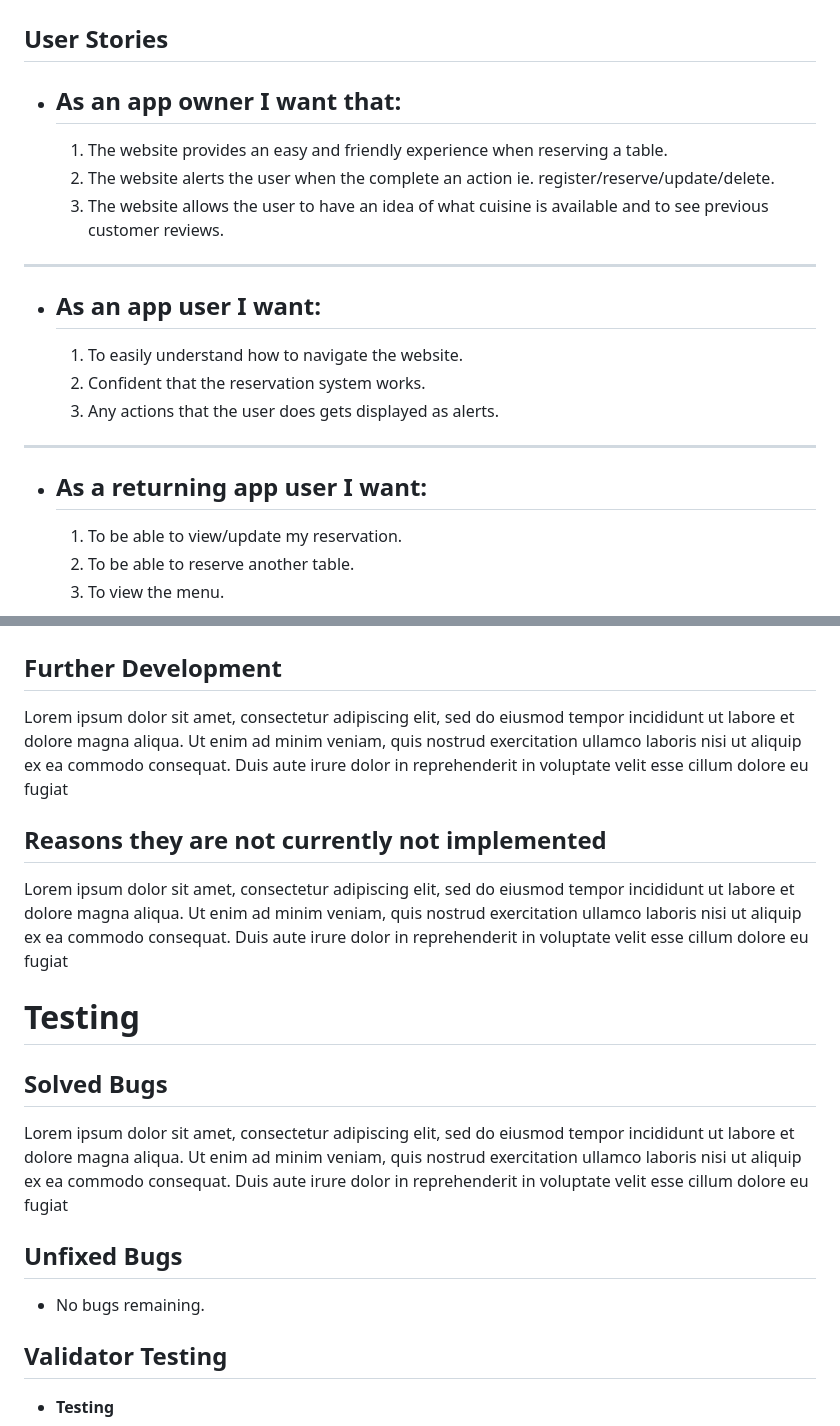
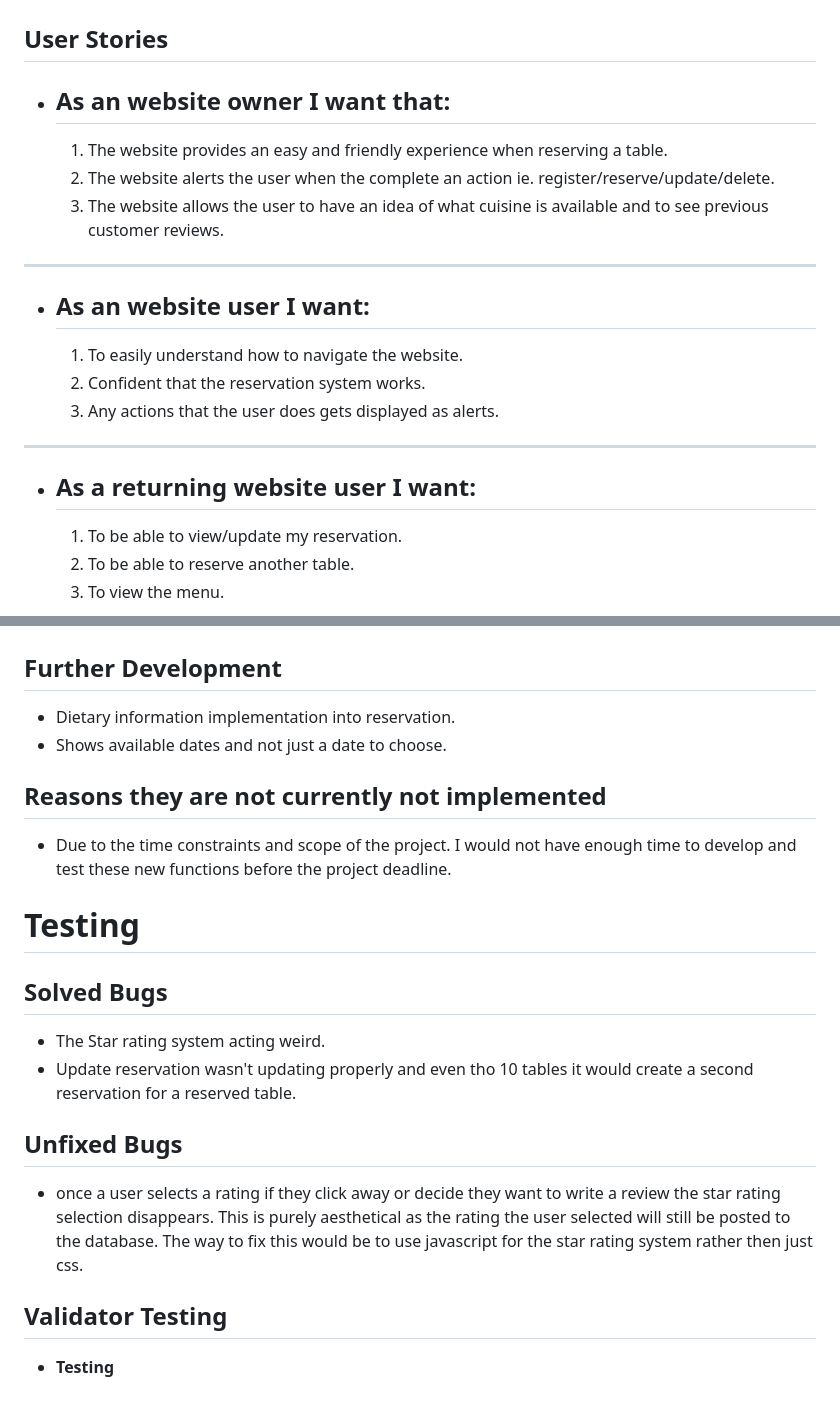
Before and after one commit to rinalds98/Savory-Junction, a Markdown page: README.md, 2 parts joined by grey strips. GitHub-like rendering; blank space fills up the shorter version.

```diff
--- a/README.md
+++ b/README.md
@@ -24,20 +24,20 @@ User Experience
 =
 
 ## **User Stories**
-- ## **As an app owner I want that:**
+- ## **As an website owner I want that:**
 
     1. The website provides an easy and friendly experience when reserving a table.
     2. The website alerts the user when the complete an action ie. register/reserve/update/delete.
     3. The website allows the user to have an idea of what cuisine is available and to see previous customer reviews.
 ------
 
-- ## **As an app user I want:**
+- ## **As an website user I want:**
     1. To easily understand how to navigate the website.
     2. Confident that the reservation system works.
     3. Any actions that the user does gets displayed as alerts.
  ------
 
-- ## **As a returning app user I want:**
+- ## **As a returning website user I want:**
     1. To be able to view/update my reservation.
     2. To be able to reserve another table.
     3. To view the menu.
@@ -123,10 +123,12 @@ Future Development
 =
 
 ## **Further Development**
-Lorem ipsum dolor sit amet, consectetur adipiscing elit, sed do eiusmod tempor incididunt ut labore et dolore magna aliqua. Ut enim ad minim veniam, quis nostrud exercitation ullamco laboris nisi ut aliquip ex ea commodo consequat. Duis aute irure dolor in reprehenderit in voluptate velit esse cillum dolore eu fugiat
+- Dietary information implementation into reservation.
+- Shows available dates and not just a date to choose.
+
 
  ## **Reasons they are not currently not implemented**
-Lorem ipsum dolor sit amet, consectetur adipiscing elit, sed do eiusmod tempor incididunt ut labore et dolore magna aliqua. Ut enim ad minim veniam, quis nostrud exercitation ullamco laboris nisi ut aliquip ex ea commodo consequat. Duis aute irure dolor in reprehenderit in voluptate velit esse cillum dolore eu fugiat
+- Due to the time constraints and scope of the project. I would not have enough time to develop and test these new functions before the project deadline.
 
 
 <div id='testing'/>
@@ -135,10 +137,13 @@ Testing
 =
 
 ## **Solved Bugs**
-Lorem ipsum dolor sit amet, consectetur adipiscing elit, sed do eiusmod tempor incididunt ut labore et dolore magna aliqua. Ut enim ad minim veniam, quis nostrud exercitation ullamco laboris nisi ut aliquip ex ea commodo consequat. Duis aute irure dolor in reprehenderit in voluptate velit esse cillum dolore eu fugiat
+- The Star rating system acting weird.
+- Update reservation wasn't updating properly and even tho 10 tables it would create a second reservation for a reserved table.
 
 ## **Unfixed Bugs**
-- No bugs remaining.
+- once a user selects a rating if they click away or decide they want to write a review the star rating selection disappears.
+This is purely aesthetical as the rating the user selected will still be posted to the database.
+The way to fix this would be to use javascript for the star rating system rather then just css.
 
 ## **Validator Testing**
 
```
Also changed, not shown: other parts of README.md (+33 -7 lines), static/images/lucid-chart.png (added).
